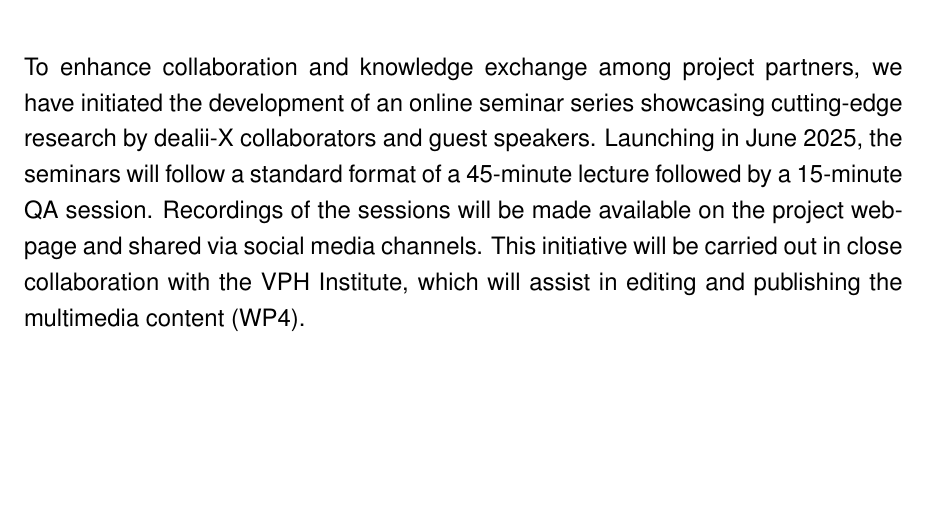
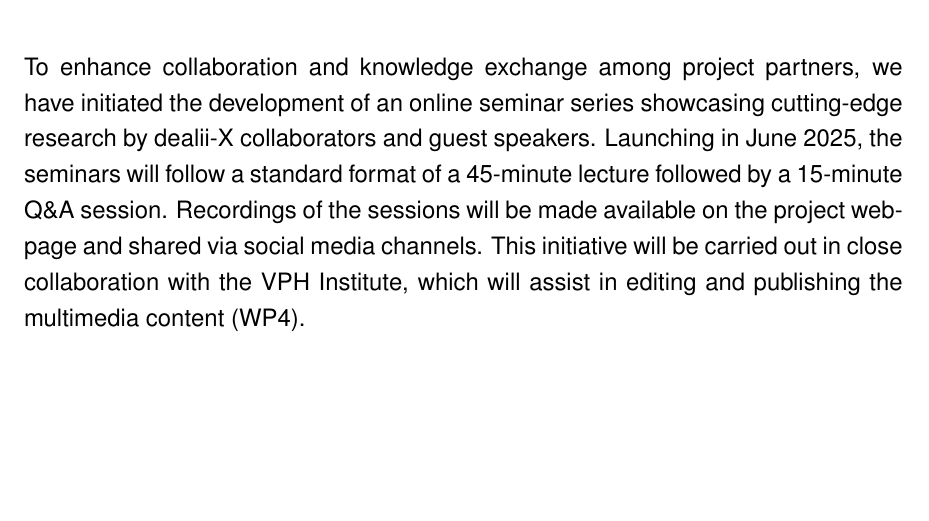
Before and after one commit to dealii-X/deliverables, a LaTeX document (D3.1/D3.1_connect_to_other_coes.tex): part of page 8 of 8, cut so that both start at the same text. Compiled offline with pdfLaTeX.

Commit message:
Fix ampersand symbol

```diff
--- a/D3.1/D3.1_connect_to_other_coes.tex
+++ b/D3.1/D3.1_connect_to_other_coes.tex
@@ -251,7 +251,7 @@ To enhance collaboration and knowledge exchange among project partners, we have
 initiated the development of an online seminar series showcasing cutting-edge
 research by dealii-X collaborators and guest speakers. Launching in June 2025,
 the seminars will follow a standard format of a 45-minute lecture followed by a
-15-minute Q&A session. Recordings of the sessions will be made available on the
+15-minute Q\&A session. Recordings of the sessions will be made available on the
 project webpage and shared via social media channels. This initiative will be
 carried out in close collaboration with the VPH Institute, which will assist in
 editing and publishing the multimedia content (WP4).
```
